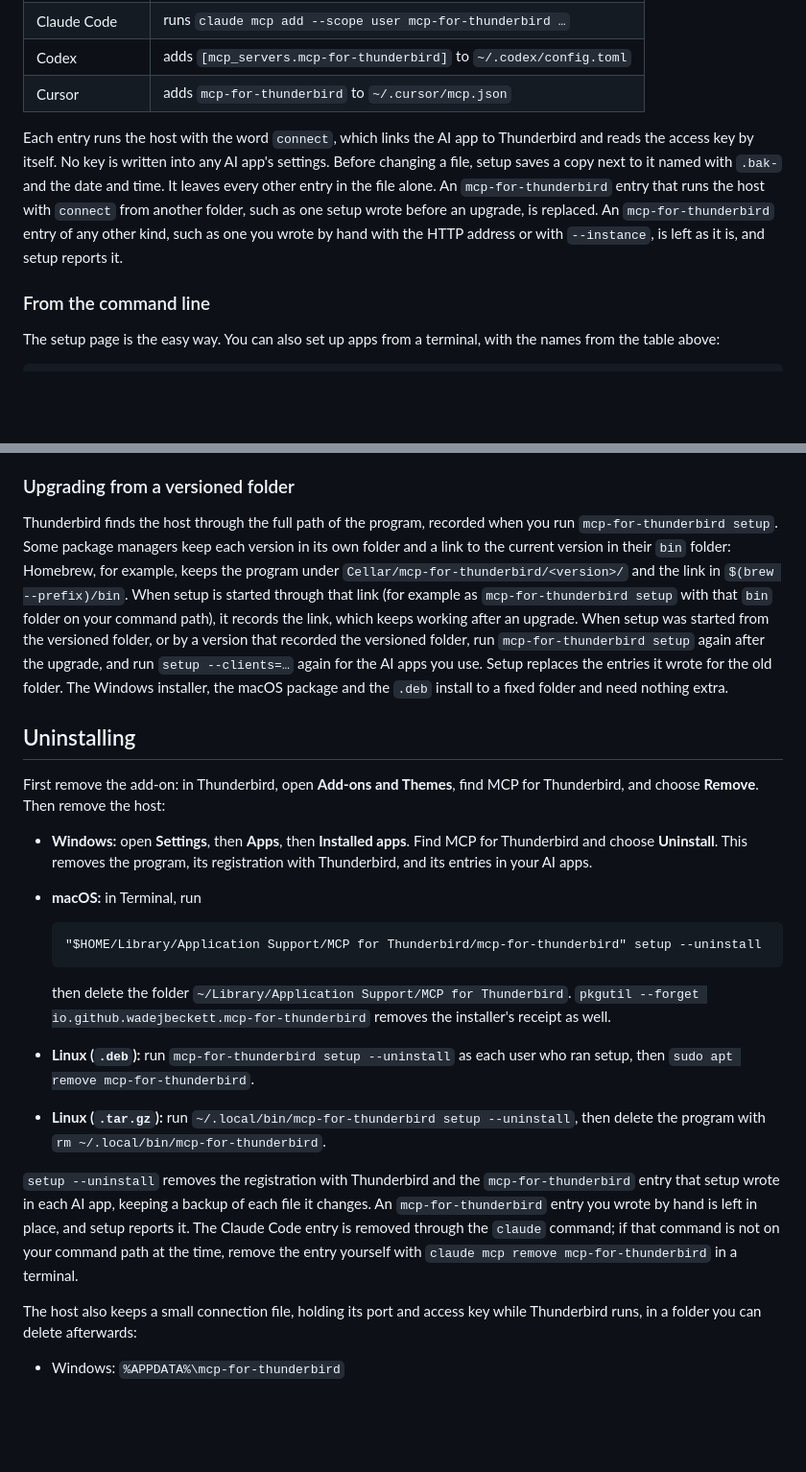
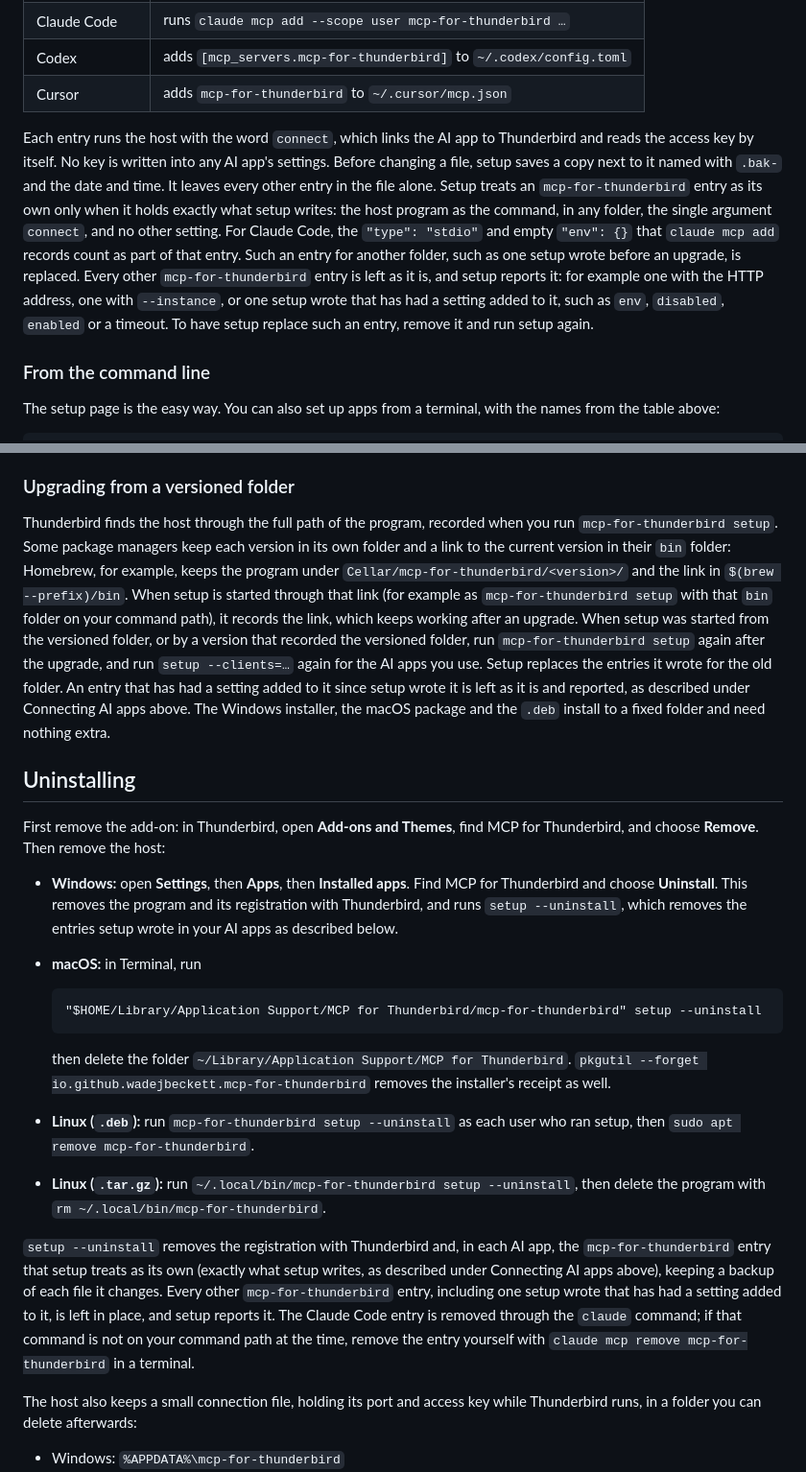
Before and after one commit to wadejbeckett/mcp-for-thunderbird, a Markdown page: INSTALL.md, 2 parts joined by grey strips. Shown at 96% size. GitHub-like rendering; blank space fills up the shorter version.

Commit message:
docs: say which AI app entries setup treats as its own
The setup, upgrade and uninstall paragraphs now state the rule setup
follows: an mcp-for-thunderbird entry is setup's own only when it holds
exactly what setup writes (for Claude Code, with the type and empty env
claude mcp add records); every other entry, including one setup wrote
that has had a setting added, is left as it is and reported.

Co-Authored-By: Claude Opus 5.5 <noreply@anthropic.com>

````diff
--- a/INSTALL.md
+++ b/INSTALL.md
@@ -150,7 +150,7 @@ MCP for Thunderbird can set up these AI apps for you:
 | Codex | adds `[mcp_servers.mcp-for-thunderbird]` to `~/.codex/config.toml` |
 | Cursor | adds `mcp-for-thunderbird` to `~/.cursor/mcp.json` |
 
-Each entry runs the host with the word `connect`, which links the AI app to Thunderbird and reads the access key by itself. No key is written into any AI app's settings. Before changing a file, setup saves a copy next to it named with `.bak-` and the date and time. It leaves every other entry in the file alone. An `mcp-for-thunderbird` entry that runs the host with `connect` from another folder, such as one setup wrote before an upgrade, is replaced. An `mcp-for-thunderbird` entry of any other kind, such as one you wrote by hand with the HTTP address or with `--instance`, is left as it is, and setup reports it.
+Each entry runs the host with the word `connect`, which links the AI app to Thunderbird and reads the access key by itself. No key is written into any AI app's settings. Before changing a file, setup saves a copy next to it named with `.bak-` and the date and time. It leaves every other entry in the file alone. Setup treats an `mcp-for-thunderbird` entry as its own only when it holds exactly what setup writes: the host program as the command, in any folder, the single argument `connect`, and no other setting. For Claude Code, the `"type": "stdio"` and empty `"env": {}` that `claude mcp add` records count as part of that entry. Such an entry for another folder, such as one setup wrote before an upgrade, is replaced. Every other `mcp-for-thunderbird` entry is left as it is, and setup reports it: for example one with the HTTP address, one with `--instance`, or one setup wrote that has had a setting added to it, such as `env`, `disabled`, `enabled` or a timeout. To have setup replace such an entry, remove it and run setup again.
 
 ### From the command line
 
@@ -194,13 +194,13 @@ A copied profile keeps the add-on's id. If the original and the copy run in two
 
 ### Upgrading from a versioned folder
 
-Thunderbird finds the host through the full path of the program, recorded when you run `mcp-for-thunderbird setup`. Some package managers keep each version in its own folder and a link to the current version in their `bin` folder: Homebrew, for example, keeps the program under `Cellar/mcp-for-thunderbird/<version>/` and the link in `$(brew --prefix)/bin`. When setup is started through that link (for example as `mcp-for-thunderbird setup` with that `bin` folder on your command path), it records the link, which keeps working after an upgrade. When setup was started from the versioned folder, or by a version that recorded the versioned folder, run `mcp-for-thunderbird setup` again after the upgrade, and run `setup --clients=…` again for the AI apps you use. Setup replaces the entries it wrote for the old folder. The Windows installer, the macOS package and the `.deb` install to a fixed folder and need nothing extra.
+Thunderbird finds the host through the full path of the program, recorded when you run `mcp-for-thunderbird setup`. Some package managers keep each version in its own folder and a link to the current version in their `bin` folder: Homebrew, for example, keeps the program under `Cellar/mcp-for-thunderbird/<version>/` and the link in `$(brew --prefix)/bin`. When setup is started through that link (for example as `mcp-for-thunderbird setup` with that `bin` folder on your command path), it records the link, which keeps working after an upgrade. When setup was started from the versioned folder, or by a version that recorded the versioned folder, run `mcp-for-thunderbird setup` again after the upgrade, and run `setup --clients=…` again for the AI apps you use. Setup replaces the entries it wrote for the old folder. An entry that has had a setting added to it since setup wrote it is left as it is and reported, as described under Connecting AI apps above. The Windows installer, the macOS package and the `.deb` install to a fixed folder and need nothing extra.
 
 ## Uninstalling
 
 First remove the add-on: in Thunderbird, open **Add-ons and Themes**, find MCP for Thunderbird, and choose **Remove**. Then remove the host:
 
-- **Windows:** open **Settings**, then **Apps**, then **Installed apps**. Find MCP for Thunderbird and choose **Uninstall**. This removes the program, its registration with Thunderbird, and its entries in your AI apps.
+- **Windows:** open **Settings**, then **Apps**, then **Installed apps**. Find MCP for Thunderbird and choose **Uninstall**. This removes the program and its registration with Thunderbird, and runs `setup --uninstall`, which removes the entries setup wrote in your AI apps as described below.
 - **macOS:** in Terminal, run
 
   ```
@@ -211,7 +211,7 @@ First remove the add-on: in Thunderbird, open **Add-ons and Themes**, find MCP f
 - **Linux (`.deb`):** run `mcp-for-thunderbird setup --uninstall` as each user who ran setup, then `sudo apt remove mcp-for-thunderbird`.
 - **Linux (`.tar.gz`):** run `~/.local/bin/mcp-for-thunderbird setup --uninstall`, then delete the program with `rm ~/.local/bin/mcp-for-thunderbird`.
 
-`setup --uninstall` removes the registration with Thunderbird and the `mcp-for-thunderbird` entry that setup wrote in each AI app, keeping a backup of each file it changes. An `mcp-for-thunderbird` entry you wrote by hand is left in place, and setup reports it. The Claude Code entry is removed through the `claude` command; if that command is not on your command path at the time, remove the entry yourself with `claude mcp remove mcp-for-thunderbird` in a terminal.
+`setup --uninstall` removes the registration with Thunderbird and, in each AI app, the `mcp-for-thunderbird` entry that setup treats as its own (exactly what setup writes, as described under Connecting AI apps above), keeping a backup of each file it changes. Every other `mcp-for-thunderbird` entry, including one setup wrote that has had a setting added to it, is left in place, and setup reports it. The Claude Code entry is removed through the `claude` command; if that command is not on your command path at the time, remove the entry yourself with `claude mcp remove mcp-for-thunderbird` in a terminal.
 
 The host also keeps a small connection file, holding its port and access key while Thunderbird runs, in a folder you can delete afterwards:
 
````
